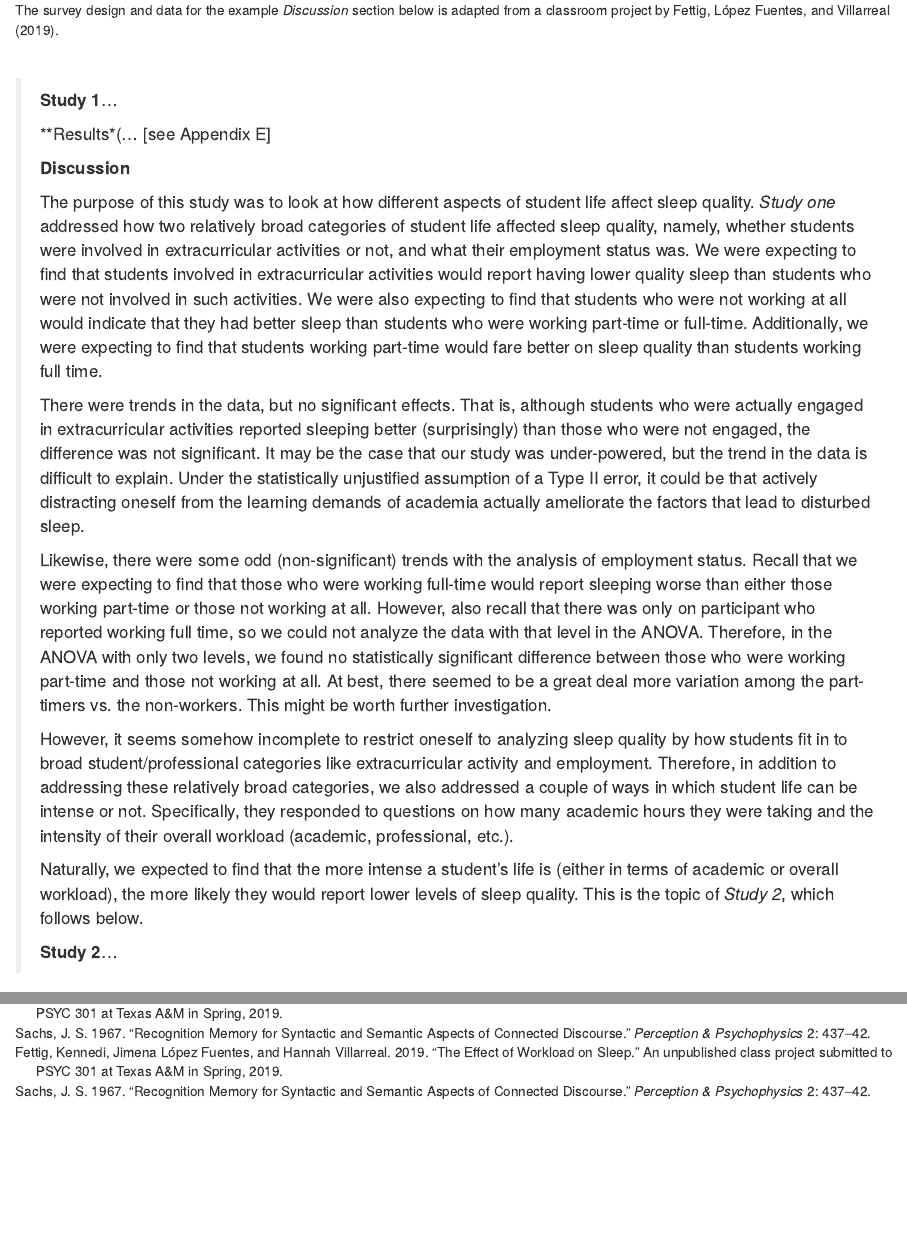
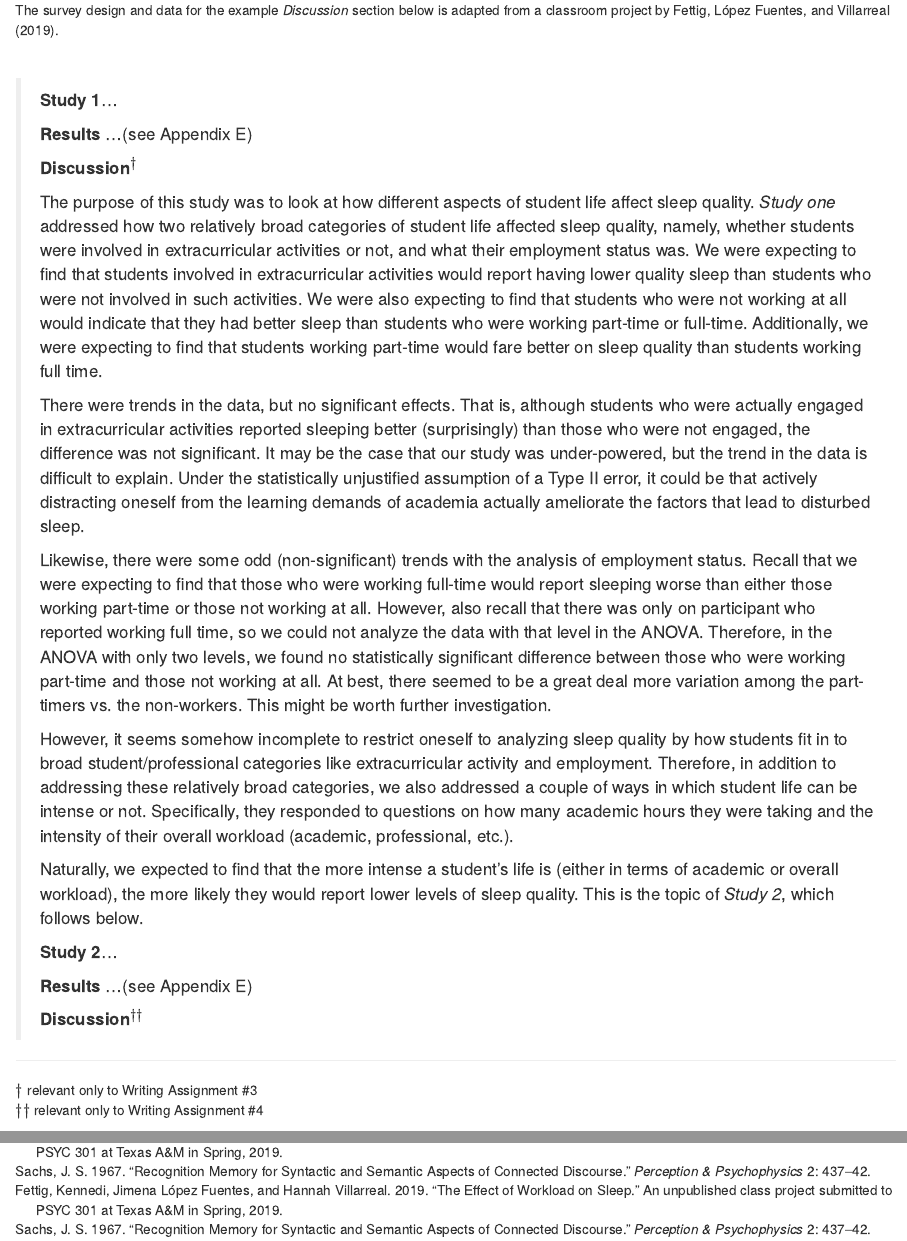
Before and after one commit to patrickabolger/ElemStatsLabManual, an R Markdown document (25-Appendix-G.Rmd): the page in a window 1100 px wide, from 330 px down, and a second part further down, joined at a grey line. Rendered offline with R 4.5, knitr and Pandoc, with nearby package versions; drawn as R Markdown's standard HTML page in place of the format the file asks for.

Commit message:
Daggers to Appendix G

```diff
--- a/25-Appendix-G.Rmd
+++ b/25-Appendix-G.Rmd
@@ -18,9 +18,9 @@ The survey design and data for the example *Discussion* section below is adapted
 
 >**Study 1**...
 >
->**Results*(... [see Appendix E]
+>**Results** ...(see Appendix E)
 >
->**Discussion**
+>**Discussion**$^{\dagger}$
 >
 >The purpose of this study was to look at how different aspects of student life affect sleep quality. *Study one* addressed how two relatively broad categories of student life affected sleep quality, namely, whether students were involved in extracurricular activities or not, and what their employment status was. We were expecting to find that students involved in extracurricular activities would report having lower quality sleep than students who were not involved in such activities. We were also expecting to find that students who were not working at all would indicate that they had better sleep than students who were working part-time or full-time. Additionally, we were expecting to find that students working part-time would fare better on sleep quality than students working full time.
 >
@@ -33,3 +33,12 @@ The survey design and data for the example *Discussion* section below is adapted
 >Naturally, we expected to find that the more intense a student's life is (either in terms of academic or overall workload), the more likely they would report lower levels of sleep quality. This is the topic of *Study 2*, which follows below.
 >
 >**Study 2**...
+>
+>**Results** ...(see Appendix E)
+>
+>**Discussion**$^{\dagger\dagger}$
+
+---
+
+$\dagger$ relevant only to Writing Assignment #3
+$\dagger\dagger$ relevant only to Writing Assignment #4
```
Also changed, not shown: docs/search_index.json, 1 other file.
